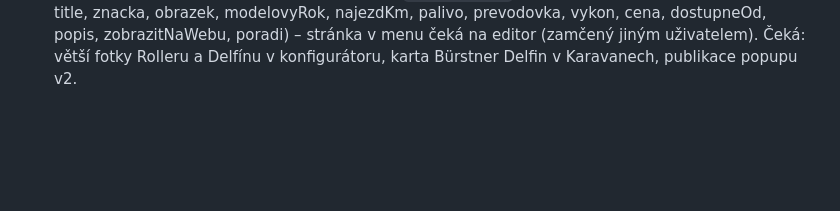
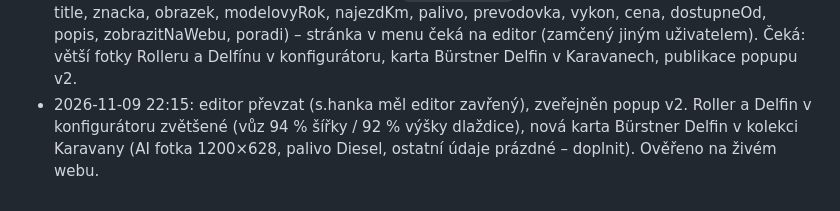
Before and after one commit to eriksson6262/carwiz, a Markdown page: rxauto-web/README.md, the part around the change. Drawn GitHub-style; blank space fills up the shorter version.

Commit message:
rxauto-web: větší fotky obytných vozů v konfigurátoru, karta Bürstner Delfin v Karavanech, zveřejněn popup v2
Co-Authored-By: Claude Opus 5.5 <noreply@anthropic.com>
Claude-Session: https://claude.ai/code/session_01TX2QjaX4vGH8pP4arngu1y

```diff
--- a/rxauto-web/README.md
+++ b/rxauto-web/README.md
@@ -105,3 +105,6 @@ Detail v `konfigurator/README.md`. Tlačítko „Vybrat auto“ na /dlouhodoby-p
   Nová CMS kolekce `ProdejLeasing` (prodej vozů po operativním leasingu: title, znacka, obrazek, modelovyRok, najezdKm, palivo,
   prevodovka, vykon, cena, dostupneOd, popis, zobrazitNaWebu, poradi) – stránka v menu čeká na editor (zamčený jiným uživatelem).
   Čeká: větší fotky Rolleru a Delfínu v konfigurátoru, karta Bürstner Delfin v Karavanech, publikace popupu v2.
+- 2026-11-09 22:15: editor převzat (s.hanka měl editor zavřený), zveřejněn popup v2. Roller a Delfin v konfigurátoru zvětšené
+  (vůz 94 % šířky / 92 % výšky dlaždice), nová karta Bürstner Delfin v kolekci Karavany (AI fotka 1200×628, palivo Diesel,
+  ostatní údaje prázdné – doplnit). Ověřeno na živém webu.
```
